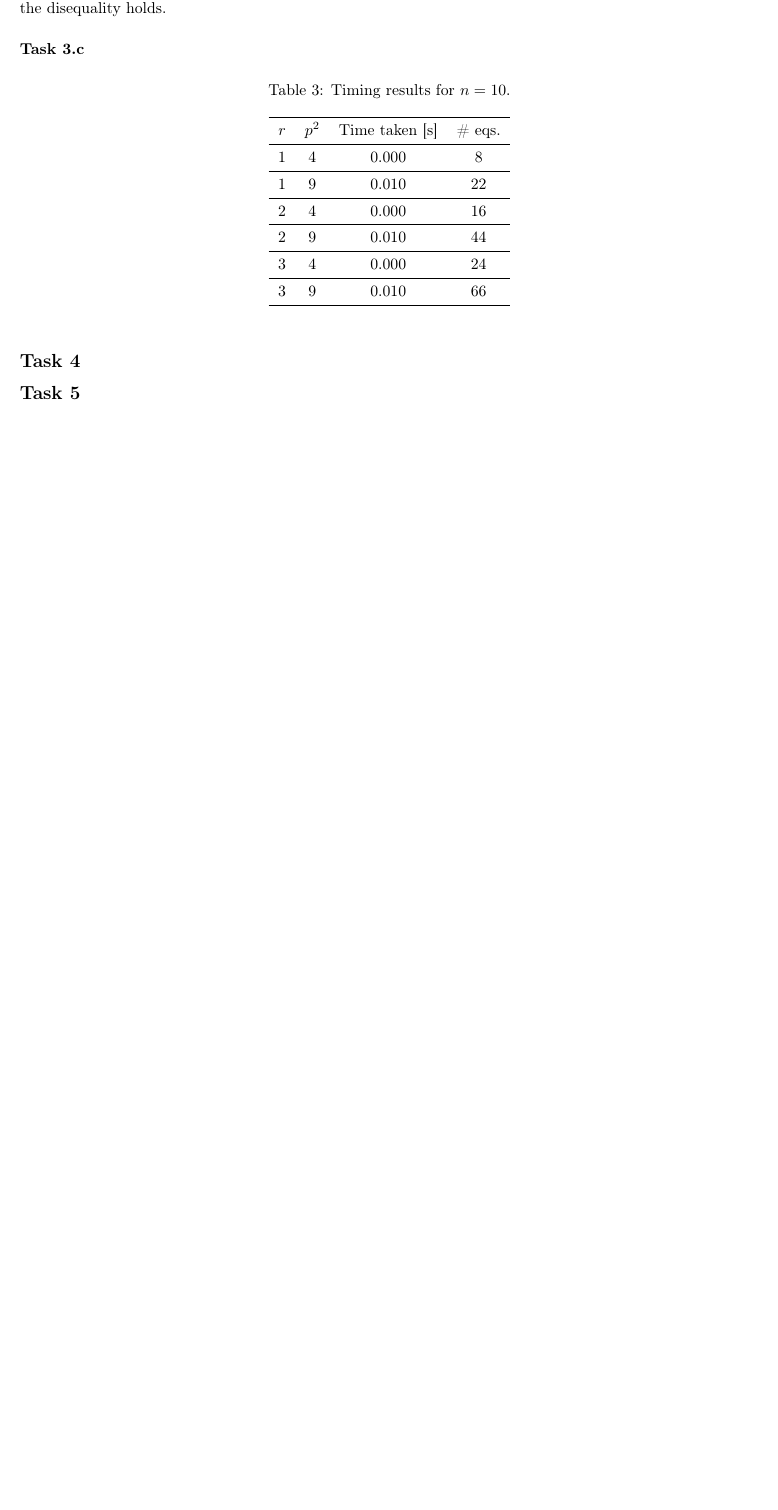
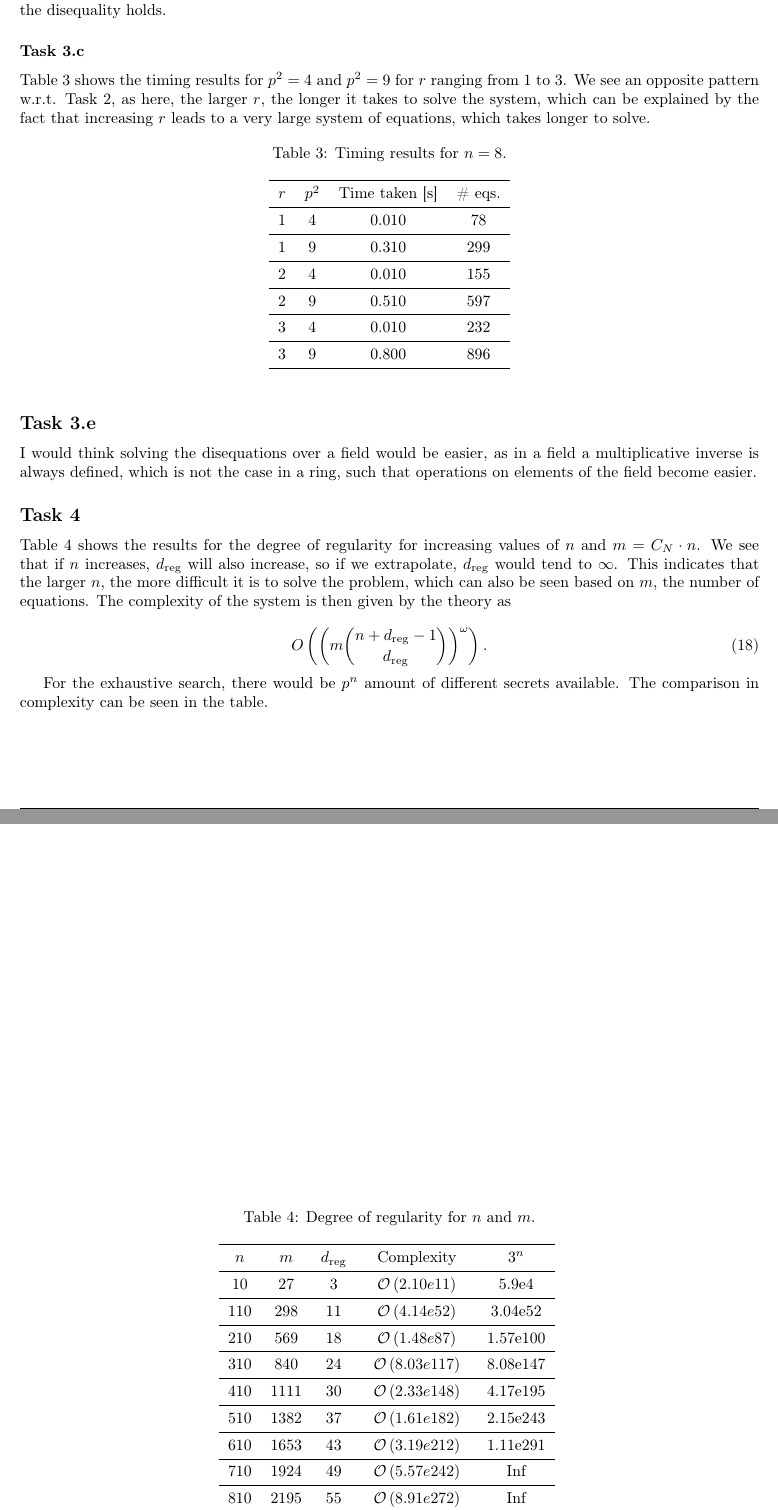
Before and after one commit to Robin-Martens/cac, a LaTeX document (p2/report/main.tex): part of page 5 of 6 before the commit and two parts of pages 5 and 6 of 8 after it, the two joined at a grey line, cut so that both start at the same text, the shorter picture padded with empty space. The pictures show the PDF file p2/report/main.pdf that the author committed with the source.

Commit message:
feat: final commit

```diff
--- a/p2/report/main.tex
+++ b/p2/report/main.tex
@@ -136,7 +136,7 @@ The table below summarizes the results for different values of $r$ and $p$.
 
 \begin{table}[htpb]
   \centering
-  \caption{Timing results for $n = 10$.}
+  \caption{Timing results for $n = 8$.}
   \label{tab:label}
   \begin{tabular}{cccc}
 
@@ -318,33 +318,91 @@ disequality holds.
 
 \subsubsection*{Task 3.c}
 
+Table~\ref{tab:timing_results_3c} shows the timing results for $p^2 = 4$ and
+$p^2 = 9$ for $r$ ranging from 1 to 3. We see an opposite pattern w.r.t. Task 2,
+as here, the larger $r$, the longer it takes to solve the system, which can be
+explained by the fact that increasing $r$ leads to a very large system of
+equations, which takes longer to solve.
+
 \begin{table}[htpb]
   \centering
-  \caption{Timing results for $n = 10$.}
-  \label{tab:label}
+  \caption{Timing results for $n = 8$.}
+  \label{tab:timing_results_3c}
   \begin{tabular}{cccc}
 
     \toprule
     $r$ & $p^2$ & Time taken [s]  & \# eqs.\\
     \midrule
-    1 & 4 & 0.000 & 8\\
+    1 & 4 & 0.010 & 78\\
     \midrule
-    1 & 9 & 0.010 & 22\\
+    1 & 9 & 0.310 & 299\\
     \midrule
-    2 & 4 & 0.000 & 16 \\
+    2 & 4 & 0.010 & 155 \\
     \midrule
-    2 & 9 & 0.010 & 44 \\
+    2 & 9 & 0.510 & 597 \\
     \midrule
-    3 & 4 & 0.000 & 24\\
+    3 & 4 & 0.010 & 232 \\
     \midrule
-    3 & 9 & 0.010 & 66 \\
+    3 & 9 & 0.800 & 896 \\
     \bottomrule
   \end{tabular}
 \end{table}
 
+\subsection*{Task 3.e}
 
+I would think solving the disequations over a field would be easier, as in a
+field a multiplicative inverse is always defined, which is not the case in a
+ring, such that operations on elements of the field become easier.
 
 \subsection*{Task 4}
+
+Table~\ref{tab:dreg} shows the results for the degree of regularity for
+increasing values of $n$ and $m = C_N \cdot n$. We see that if  $n$ increases,
+$d_\text{reg}$ will also increase, so if we extrapolate,  $d_\text{reg}$ would
+tend to $\infty$. This indicates that the larger $n$, the
+more difficult it is to solve the problem, which can also be seen based on $m$,
+the number of equations. The complexity of the system is then given by the
+theory as
+
+\begin{equation}
+  \mathbcal{O}\left( \left( m {{n + d_\text{reg} - 1}\choose{d_\text{reg}}}
+  \right)^\omega  \right) .
+\end{equation}
+
+For the exhaustive search, there would be $p^n$ amount of different secrets
+available. The comparison in complexity can be seen in the table.
+
+\begin{table}[h!]
+\centering
+\caption{Degree of regularity for $n$ and $m$.}
+\begin{tabular}{ccccc}
+\toprule
+$n$ & $m$ & $d_\text{reg}$ & Complexity & $3^n$\\
+\midrule
+10  & 27   & 3  & $\mathcal{O}\left( 2.10e{11} \right)  $& 5.9e4\\
+\midrule
+110 & 298  & 11 & $\mathcal{O}\left( 4.14e52 \right)  $& 3.04e52\\
+\midrule
+210 & 569  & 18 & $\mathcal{O}\left( 1.48e 87 \right)  $& 1.57e100\\
+\midrule
+310 & 840  & 24 &$\mathcal{O}\left( 8.03e117 \right)  $ & 8.08e147\\
+\midrule
+410 & 1111 & 30 & $\mathcal{O}\left( 2.33e 148 \right)  $& 4.17e195 \\
+\midrule
+510 & 1382 & 37 & $\mathcal{O}\left( 1.61 e 182 \right)  $& 2.15e243\\
+\midrule
+610 & 1653 & 43 & $\mathcal{O}\left( 3.19e 212 \right)  $& 1.11e291 \\
+\midrule
+710 & 1924 & 49 & $\mathcal{O}\left( 5.57e 242 \right)  $& Inf \\
+\midrule
+810 & 2195 & 55 & $\mathcal{O}\left( 8.91e 272 \right)  $& Inf \\
+\midrule
+910 & 2466 & 61 & $\mathcal{O}\left( 1.3425e 303 \right)  $& Inf \\
+\end{tabular}
+\label{tab:dreg}
+\end{table}
+
+\clearpage
 
 \subsection*{Task 5}
 
@@ -362,15 +420,16 @@ sum:
 \begin{equation}
   \sum_{i = 1}^{p-1}  {{n + i - 1}\choose{n - 1}}.
 \end{equation}
-
 We start from $i = 1$, as we're not counting the monomial 1, which is handled
 separately.
 
-% TODO: explain what happens if the solution is not unique.
+If the solution from the linear system is not unique, we have to do extra work
+to verify which of the solutions is the actual solution of the system of
+disequations.
 
 \subsubsection*{5.c}
 
-The table below shows the results for $n = 10$ :
+The table below shows the results for $n = 8$ :
 
  \begin{table}[htpb]
   \centering
```
Also changed, not shown: p2/report/main.pdf, p2/report/main.tex (42 more changed lines).
